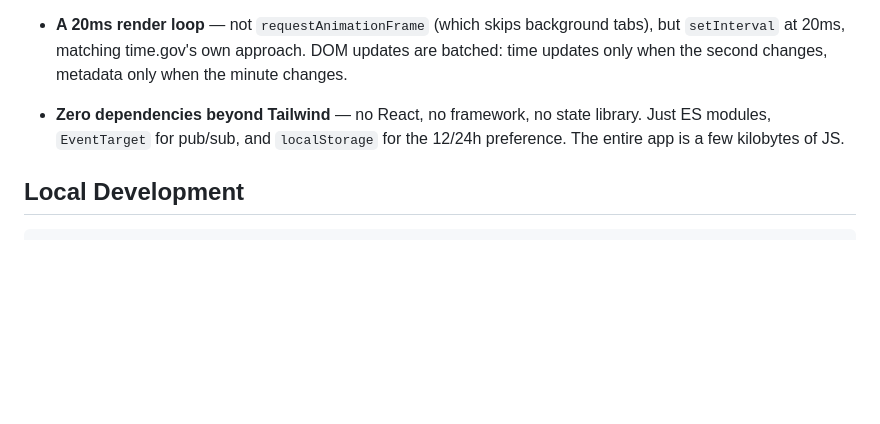
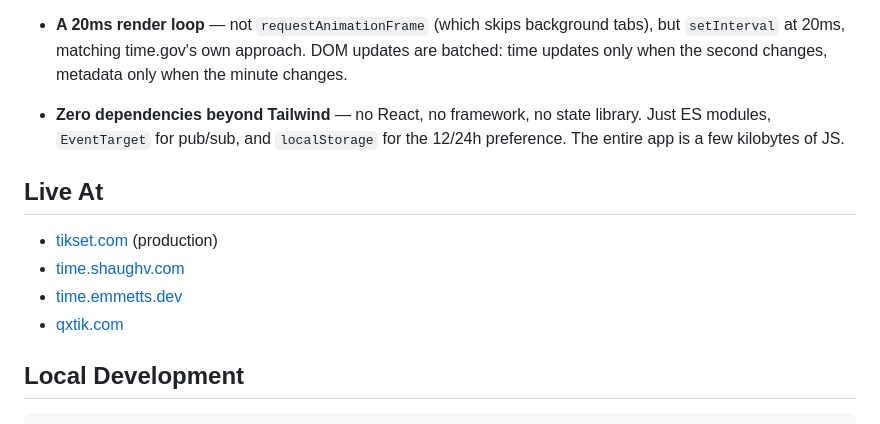
Before and after one commit to RealEmmettS/time, a Markdown page: README.md, the part around the change. GitHub-like rendering; blank space fills up the shorter version.

Commit message:
docs: add live domain list to README
Co-Authored-By: Claude Opus 4.6 (1M context) <noreply@anthropic.com>

````diff
--- a/README.md
+++ b/README.md
@@ -52,6 +52,13 @@ Behind one HTML page and a handful of vanilla JS modules, ATOMIC TIME packs:
 
 - **Zero dependencies beyond Tailwind** — no React, no framework, no state library. Just ES modules, `EventTarget` for pub/sub, and `localStorage` for the 12/24h preference. The entire app is a few kilobytes of JS.
 
+## Live At
+
+- [tikset.com](https://tikset.com) (production)
+- [time.shaughv.com](https://time.shaughv.com)
+- [time.emmetts.dev](https://time.emmetts.dev)
+- [qxtik.com](https://qxtik.com)
+
 ## Local Development
 
 ```bash
````
